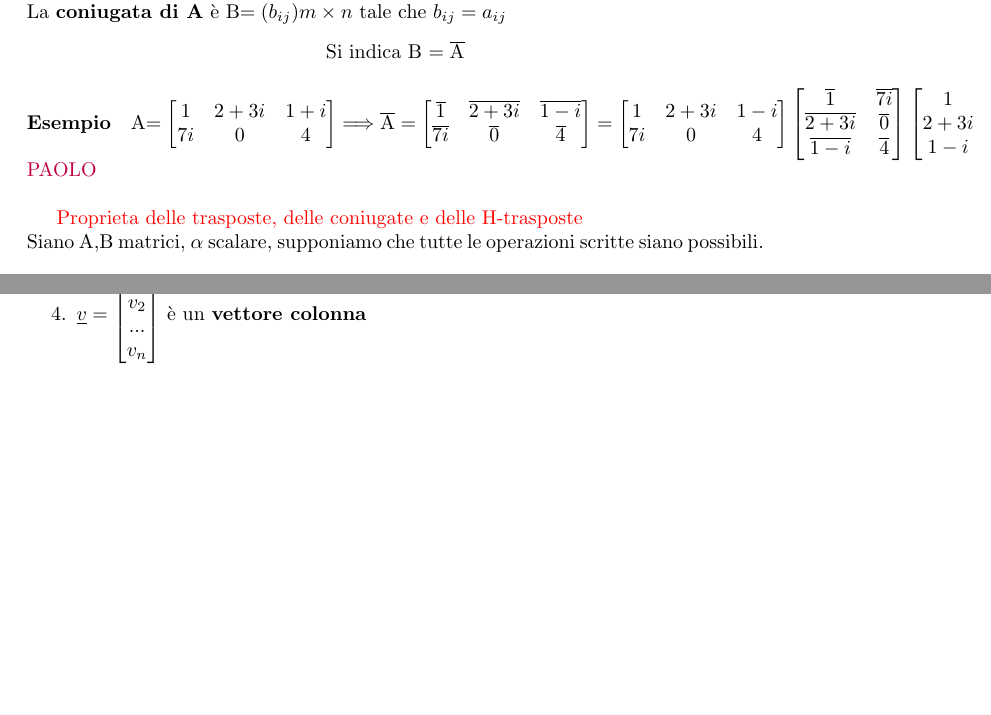
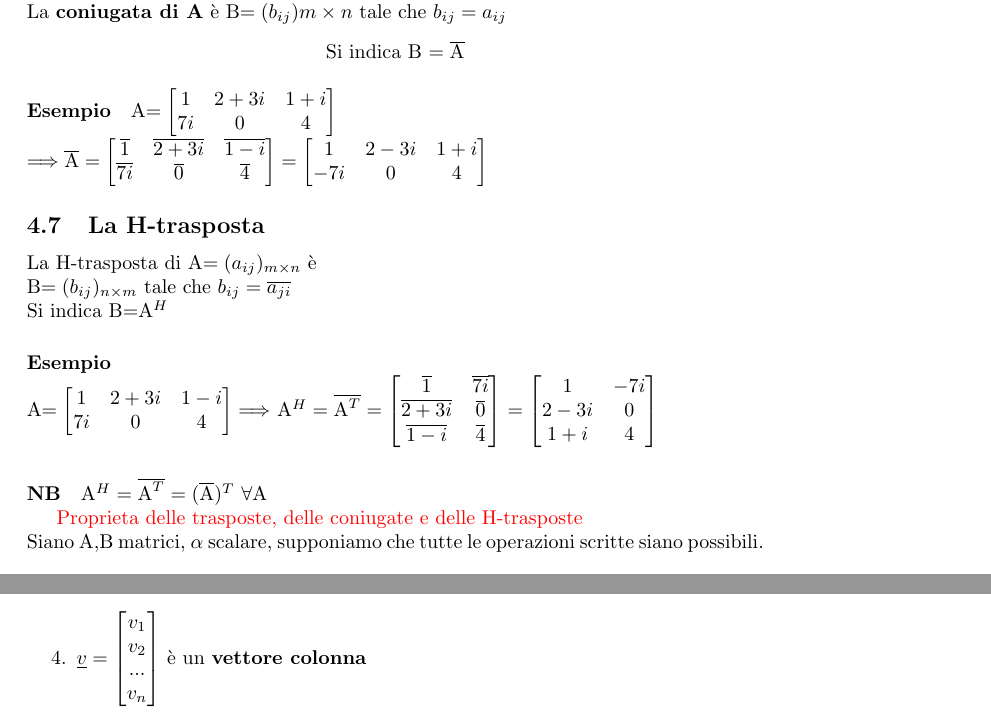
Before and after one commit to EjoGrejo/Algebra, a LaTeX document (appunti.tex, which reads sezioni/matrici.tex): two parts of pages 31 and 33 of 51, joined at a grey line, cut so that both start at the same text, the shorter picture padded with empty space. Compiled offline with pdfLaTeX.

Commit message:
Corretto coniugate e aggiunto H-trasposte

```diff
--- a/sezioni/matrici.tex
+++ b/sezioni/matrici.tex
@@ -694,7 +694,8 @@ A$=
 \begin{bmatrix}
     1 & 2+3i & 1+i\\
     7i & 0 & 4
-\end{bmatrix}
+\end{bmatrix}$\\
+$
 \Longrightarrow
 \overline{\textrm{A}}=
 \begin{bmatrix}
@@ -702,21 +703,36 @@ A$=
     \overline{7i} & \overline{0} & \overline{4}
 \end{bmatrix}=
 \begin{bmatrix}
-    {1} & {2+3i} & {1-i}\\
-    {7i} & {0} & {4}
+    {1} & {2-3i} & {1+i}\\
+    {-7i} & {0} & {4}
 \end{bmatrix}
+$
+\subsection{La H-trasposta}
+La H-trasposta di A$=(a_{ij})_{m\times n}$ è \\
+B$=(b_{ij})_{n\times m}$ tale che $b_{ij}=\overline{a_{ji}}$\\
+Si indica B$=$A$^H$
+\paragraph{Esempio} \hspace{1cm}\\
+A$=
 \begin{bmatrix}
-    \overline{1} & \overline{7i} \\
-    \overline{2+3i} & \overline{0} \\
+    1 & 2+3i & 1-i\\
+    7i & 0 & 4
+\end{bmatrix}
+\Longrightarrow$
+A$^H=\overline{{\textrm{A}}^T}=
+\begin{bmatrix}
+    \overline{1} & \overline{7i}\\
+    \overline{2+3i} & \overline{0}\\
     \overline{1-i} & \overline{4}
 \end{bmatrix}
+=
 \begin{bmatrix}
-    {1} & {7i} \\
-    {2+3i} & {0} \\
-    {1-i} & {4}
+    1 & -7i\\
+    2-3i & 0\\
+    1+i & 4
 \end{bmatrix}
 $
-{\color{purple} PAOLO}\\
+\paragraph{NB} A$^H=\overline{\textrm{A}^T}=(\overline{\textrm{A}})^T$ $\forall$A
+
 
 {\color{red}
 Proprieta delle trasposte, delle coniugate e delle H-trasposte
```
Also changed, not shown: appunti.pdf.
